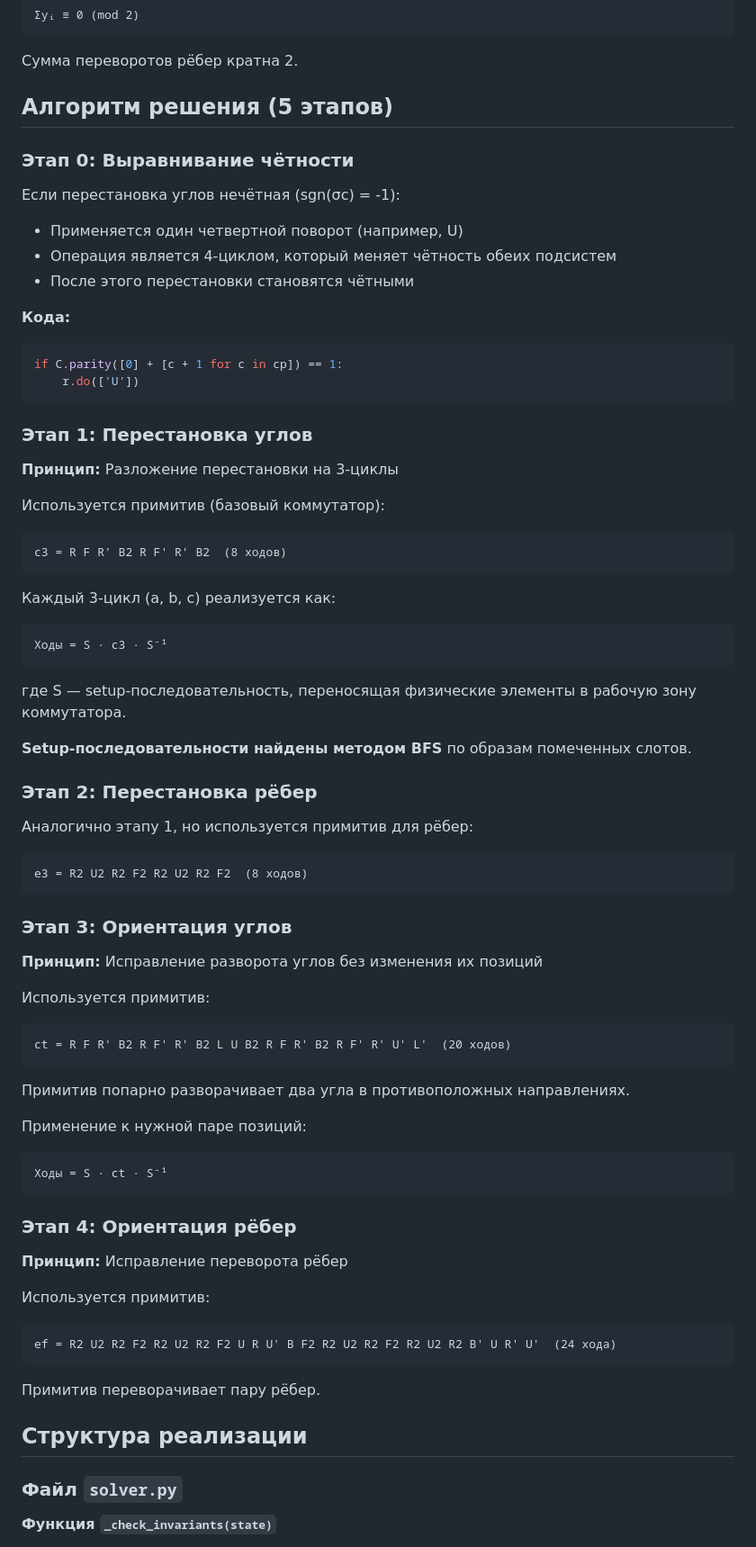
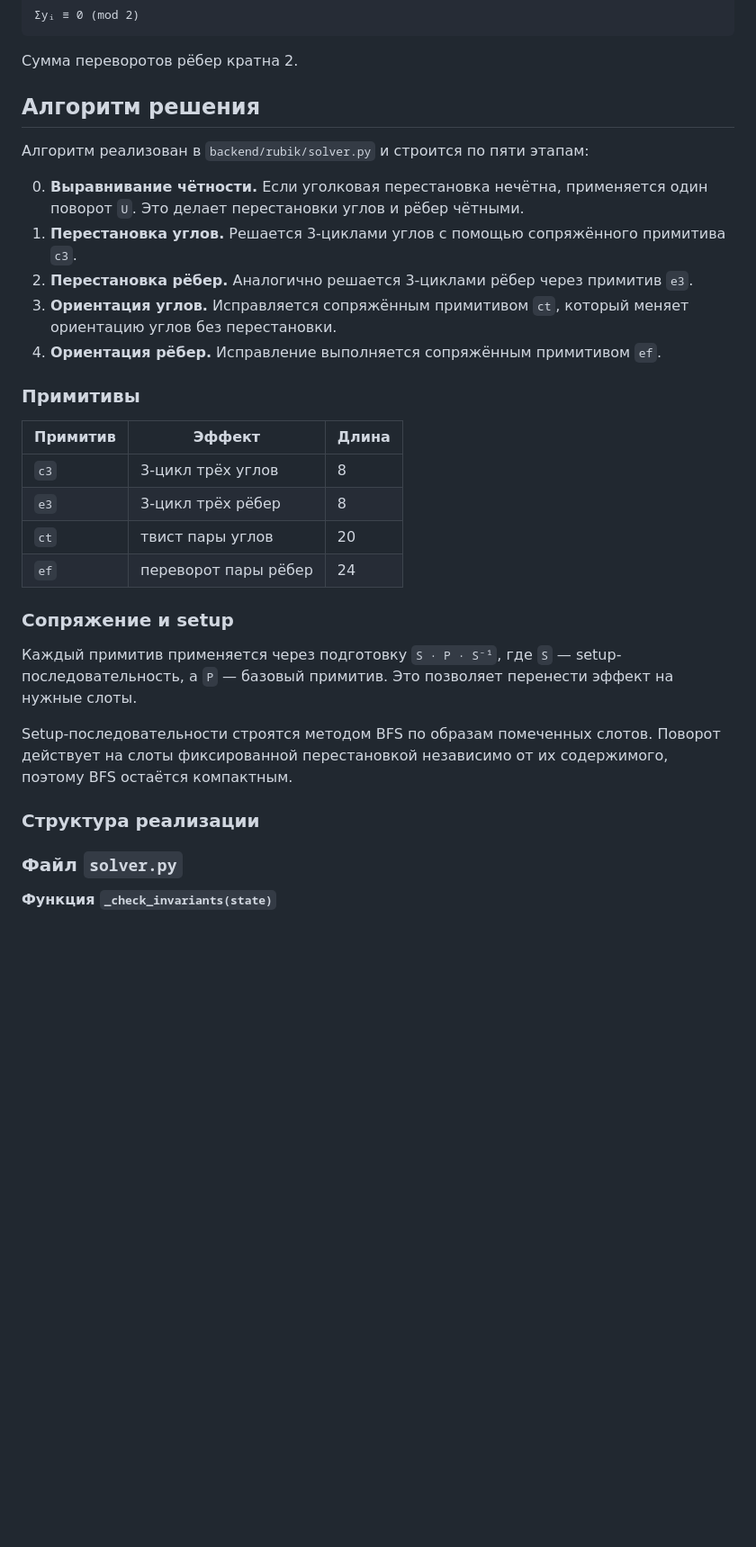
Before and after one commit to DrPepper18/Discrete-Math-Course-Work, a Markdown page: ALGORITHM.md, the part around the change. Shown at 90% size. GitHub-like rendering; blank space fills up the shorter version.

````diff
--- a/ALGORITHM.md
+++ b/ALGORITHM.md
@@ -33,68 +33,40 @@ sgn(σc) = sgn(σe)
 ```
 Сумма переворотов рёбер кратна 2.
 
-## Алгоритм решения (5 этапов)
+## Алгоритм решения
 
-### Этап 0: Выравнивание чётности
-Если перестановка углов нечётная (sgn(σc) = -1):
-- Применяется один четвертной поворот (например, U)
-- Операция является 4-циклом, который меняет чётность обеих подсистем
-- После этого перестановки становятся чётными
+Алгоритм реализован в `backend/rubik/solver.py` и строится по пяти этапам:
 
-**Кода:**
-```python
-if C.parity([0] + [c + 1 for c in cp]) == 1:
-    r.do(['U'])
-```
+0. **Выравнивание чётности.** Если уголковая перестановка нечётна, применяется
+   один поворот `U`. Это делает перестановки углов и рёбер чётными.
+1. **Перестановка углов.** Решается 3-циклами углов с помощью сопряжённого
+   примитива `c3`.
+2. **Перестановка рёбер.** Аналогично решается 3-циклами рёбер через примитив
+   `e3`.
+3. **Ориентация углов.** Исправляется сопряжённым примитивом `ct`, который
+   меняет ориентацию углов без перестановки.
+4. **Ориентация рёбер.** Исправление выполняется сопряжённым примитивом `ef`.
 
-### Этап 1: Перестановка углов
-**Принцип:** Разложение перестановки на 3-циклы
+### Примитивы
 
-Используется примитив (базовый коммутатор):
-```
-c3 = R F R' B2 R F' R' B2  (8 ходов)
-```
+| Примитив | Эффект | Длина |
+|----------|--------|-------|
+| `c3` | 3-цикл трёх углов | 8 |
+| `e3` | 3-цикл трёх рёбер | 8 |
+| `ct` | твист пары углов | 20 |
+| `ef` | переворот пары рёбер | 24 |
 
-Каждый 3-цикл (a, b, c) реализуется как:
-```
-Ходы = S · c3 · S⁻¹
-```
-где S — setup-последовательность, переносящая физические элементы в рабочую зону коммутатора.
+### Сопряжение и setup
 
-**Setup-последовательности найдены методом BFS** по образам помеченных слотов.
+Каждый примитив применяется через подготовку `S · P · S⁻¹`, где `S` —
+setup-последовательность, а `P` — базовый примитив. Это позволяет перенести
+эффект на нужные слоты.
 
-### Этап 2: Перестановка рёбер
-Аналогично этапу 1, но используется примитив для рёбер:
-```
-e3 = R2 U2 R2 F2 R2 U2 R2 F2  (8 ходов)
-```
+Setup-последовательности строятся методом BFS по образам помеченных слотов.
+Поворот действует на слоты фиксированной перестановкой независимо от их
+содержимого, поэтому BFS остаётся компактным.
 
-### Этап 3: Ориентация углов
-**Принцип:** Исправление разворота углов без изменения их позиций
-
-Используется примитив:
-```
-ct = R F R' B2 R F' R' B2 L U B2 R F R' B2 R F' R' U' L'  (20 ходов)
-```
-
-Примитив попарно разворачивает два угла в противоположных направлениях.
-
-Применение к нужной паре позиций:
-```
-Ходы = S · ct · S⁻¹
-```
-
-### Этап 4: Ориентация рёбер
-**Принцип:** Исправление переворота рёбер
-
-Используется примитив:
-```
-ef = R2 U2 R2 F2 R2 U2 R2 F2 U R U' B F2 R2 U2 R2 F2 R2 U2 R2 B' U R' U'  (24 хода)
-```
-
-Примитив переворачивает пару рёбер.
-
-## Структура реализации
+### Структура реализации
 
 ### Файл `solver.py`
 
````
Also changed, not shown: README.md (+50 -56 lines).
